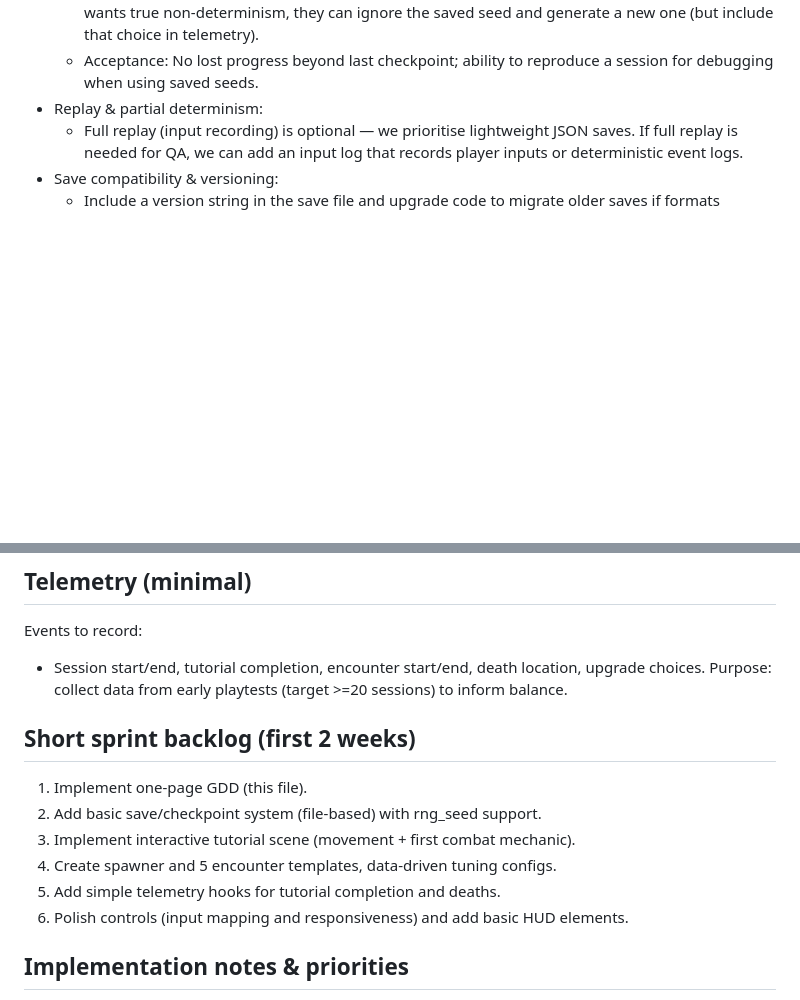
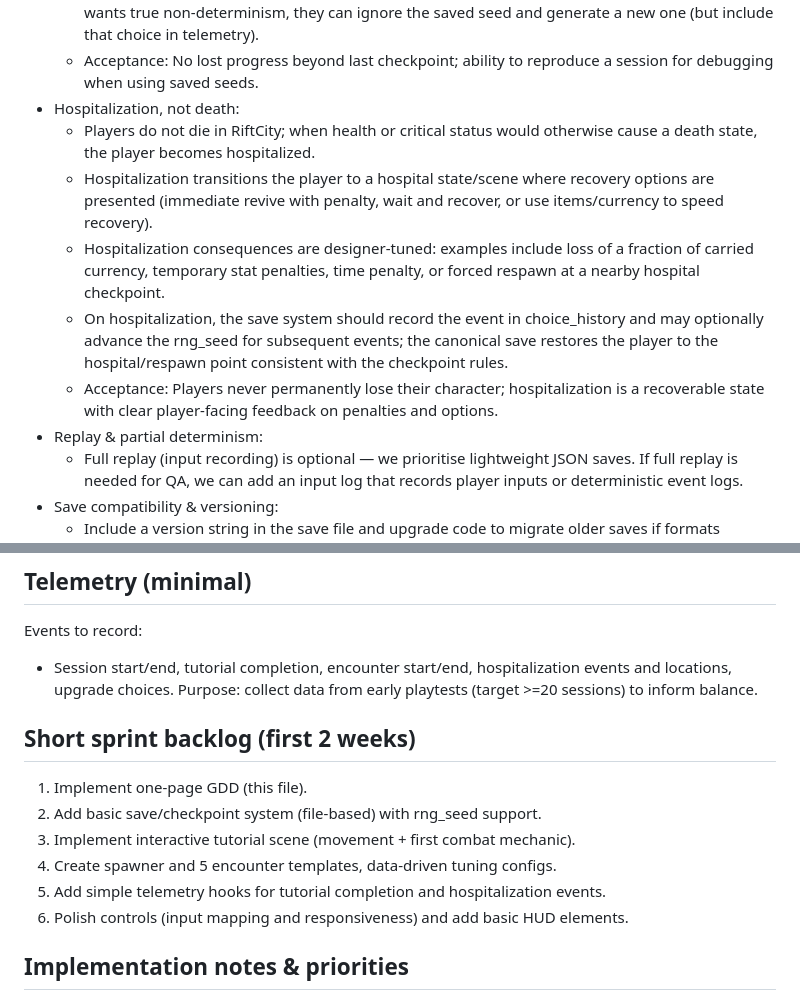
Before and after one commit to Arctic403/Arctic403-riftcity, a Markdown page: docs/SINGLE_PLAYER_GDD.md, 2 parts joined by grey strips. Rendered like a GitHub page; blank space fills up the shorter version.

Commit message:
Update SINGLE_PLAYER_GDD.md: hospitalization mechanics (players are hospitalized instead of dying); adjust telemetry and save wording

```diff
--- a/docs/SINGLE_PLAYER_GDD.md
+++ b/docs/SINGLE_PLAYER_GDD.md
@@ -66,6 +66,12 @@ We allow randomness and hand-tuned variance in outcomes, but saves must still su
   - Autosave on checkpoint reach and allow manual save in pause menu.
   - On load, restore player_state, choice_history, and re-seed RNG with saved rng_seed. If a designer wants true non-determinism, they can ignore the saved seed and generate a new one (but include that choice in telemetry).
   - Acceptance: No lost progress beyond last checkpoint; ability to reproduce a session for debugging when using saved seeds.
+- Hospitalization, not death:
+  - Players do not die in RiftCity; when health or critical status would otherwise cause a death state, the player becomes hospitalized.
+  - Hospitalization transitions the player to a hospital state/scene where recovery options are presented (immediate revive with penalty, wait and recover, or use items/currency to speed recovery).
+  - Hospitalization consequences are designer-tuned: examples include loss of a fraction of carried currency, temporary stat penalties, time penalty, or forced respawn at a nearby hospital checkpoint.
+  - On hospitalization, the save system should record the event in choice_history and may optionally advance the rng_seed for subsequent events; the canonical save restores the player to the hospital/respawn point consistent with the checkpoint rules.
+  - Acceptance: Players never permanently lose their character; hospitalization is a recoverable state with clear player-facing feedback on penalties and options.
 - Replay & partial determinism:
   - Full replay (input recording) is optional — we prioritise lightweight JSON saves. If full replay is needed for QA, we can add an input log that records player inputs or deterministic event logs.
 - Save compatibility & versioning:
@@ -80,7 +86,7 @@ We allow randomness and hand-tuned variance in outcomes, but saves must still su
 
 ## Telemetry (minimal)
 Events to record:
-- Session start/end, tutorial completion, encounter start/end, death location, upgrade choices.
+- Session start/end, tutorial completion, encounter start/end, hospitalization events and locations, upgrade choices.
 Purpose: collect data from early playtests (target >=20 sessions) to inform balance.
 
 ## Short sprint backlog (first 2 weeks)
@@ -88,7 +94,7 @@ Purpose: collect data from early playtests (target >=20 sessions) to inform bala
 2. Add basic save/checkpoint system (file-based) with rng_seed support.
 3. Implement interactive tutorial scene (movement + first combat mechanic).
 4. Create spawner and 5 encounter templates, data-driven tuning configs.
-5. Add simple telemetry hooks for tutorial completion and deaths.
+5. Add simple telemetry hooks for tutorial completion and hospitalization events.
 6. Polish controls (input mapping and responsiveness) and add basic HUD elements.
 
 ## Implementation notes & priorities
```
